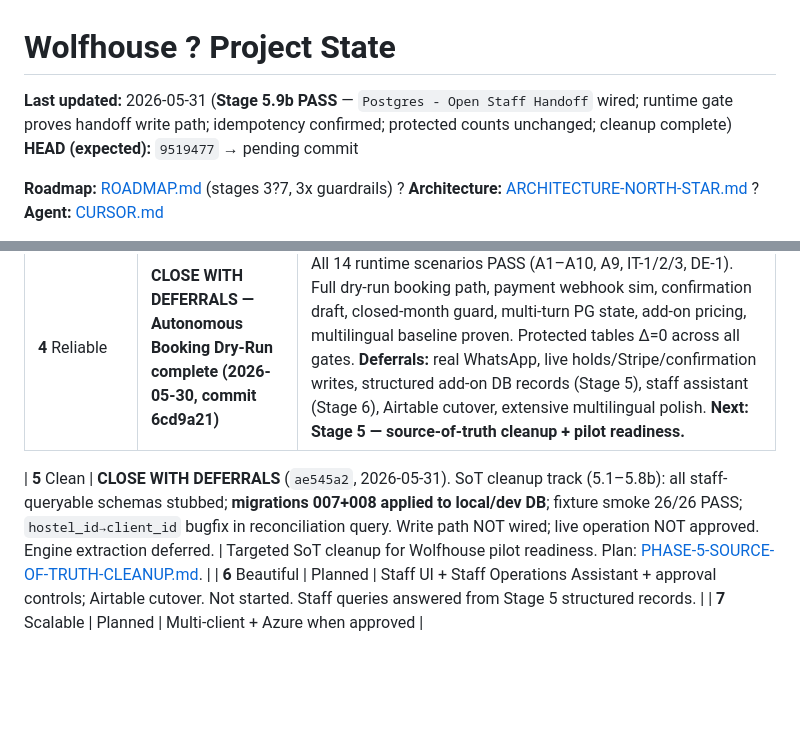
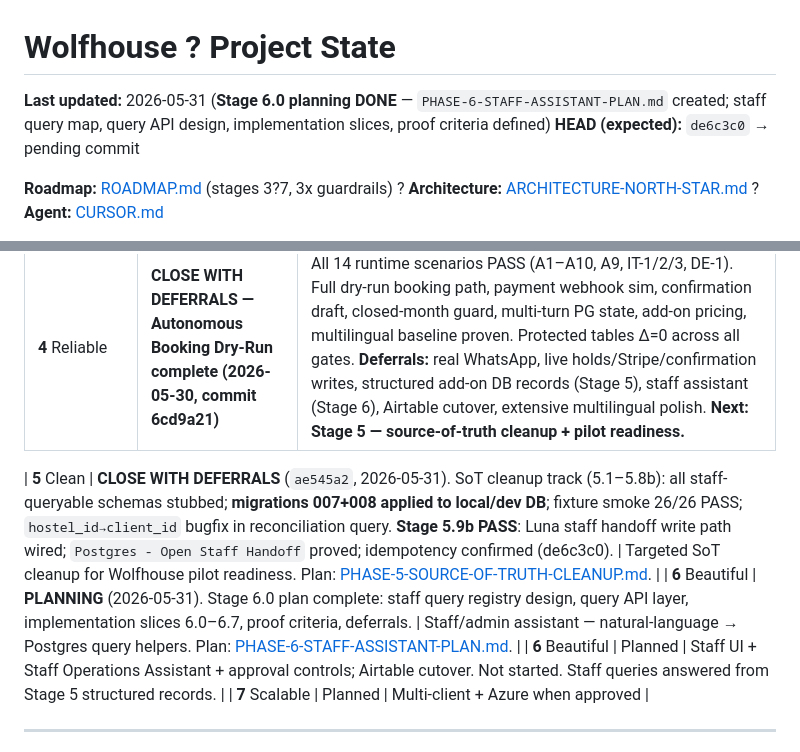
Before and after one commit to tywoods/wolfhouse, a Markdown page: docs/PROJECT-STATE.md, 2 parts joined by grey strips. Rendered like a GitHub page; blank space fills up the shorter version.

```diff
--- a/docs/PROJECT-STATE.md
+++ b/docs/PROJECT-STATE.md
@@ -1,7 +1,7 @@
 # Wolfhouse ? Project State
 
-**Last updated:** 2026-05-31 (**Stage 5.9b PASS** — `Postgres - Open Staff Handoff` wired; runtime gate proves handoff write path; idempotency confirmed; protected counts unchanged; cleanup complete)
-**HEAD (expected):** `9519477` → pending commit
+**Last updated:** 2026-05-31 (**Stage 6.0 planning DONE** — `PHASE-6-STAFF-ASSISTANT-PLAN.md` created; staff query map, query API design, implementation slices, proof criteria defined)
+**HEAD (expected):** `de6c3c0` → pending commit
 
 **Roadmap:** [ROADMAP.md](ROADMAP.md) (stages 3?7, 3x guardrails) ? **Architecture:** [ARCHITECTURE-NORTH-STAR.md](ARCHITECTURE-NORTH-STAR.md) ? **Agent:** [CURSOR.md](../CURSOR.md)
 
@@ -35,7 +35,8 @@
 | **3y** Shadow / co-pilot | **MODE A GATE 5 ALL 10 PASS — closeout decision made (2026-05-30)** | [PHASE-3y-SHADOW-COPILOT-PLAN.md](PHASE-3y-SHADOW-COPILOT-PLAN.md). All 10 payloads offline-safe PASS. 69 dry-run gates, zero mutations. Y-X13 decision: proceed to Stage 4. Mode B/C/D deferred (non-blocking parallel work). Next: Stage 4 Autonomous Booking Dry-Run. |
 | **4** Reliable | **CLOSE WITH DEFERRALS — Autonomous Booking Dry-Run complete (2026-05-30, commit 6cd9a21)** | All 14 runtime scenarios PASS (A1–A10, A9, IT-1/2/3, DE-1). Full dry-run booking path, payment webhook sim, confirmation draft, closed-month guard, multi-turn PG state, add-on pricing, multilingual baseline proven. Protected tables Δ=0 across all gates. **Deferrals:** real WhatsApp, live holds/Stripe/confirmation writes, structured add-on DB records (Stage 5), staff assistant (Stage 6), Airtable cutover, extensive multilingual polish. **Next: Stage 5 — source-of-truth cleanup + pilot readiness.** |
 
-| **5** Clean | **CLOSE WITH DEFERRALS** (`ae545a2`, 2026-05-31). SoT cleanup track (5.1–5.8b): all staff-queryable schemas stubbed; **migrations 007+008 applied to local/dev DB**; fixture smoke 26/26 PASS; `hostel_id→client_id` bugfix in reconciliation query. Write path NOT wired; live operation NOT approved. Engine extraction deferred. | Targeted SoT cleanup for Wolfhouse pilot readiness. Plan: [PHASE-5-SOURCE-OF-TRUTH-CLEANUP.md](PHASE-5-SOURCE-OF-TRUTH-CLEANUP.md). |
+| **5** Clean | **CLOSE WITH DEFERRALS** (`ae545a2`, 2026-05-31). SoT cleanup track (5.1–5.8b): all staff-queryable schemas stubbed; **migrations 007+008 applied to local/dev DB**; fixture smoke 26/26 PASS; `hostel_id→client_id` bugfix in reconciliation query. **Stage 5.9b PASS**: Luna staff handoff write path wired; `Postgres - Open Staff Handoff` proved; idempotency confirmed (de6c3c0). | Targeted SoT cleanup for Wolfhouse pilot readiness. Plan: [PHASE-5-SOURCE-OF-TRUTH-CLEANUP.md](PHASE-5-SOURCE-OF-TRUTH-CLEANUP.md). |
+| **6** Beautiful | **PLANNING** (2026-05-31). Stage 6.0 plan complete: staff query registry design, query API layer, implementation slices 6.0–6.7, proof criteria, deferrals. | Staff/admin assistant — natural-language → Postgres query helpers. Plan: [PHASE-6-STAFF-ASSISTANT-PLAN.md](PHASE-6-STAFF-ASSISTANT-PLAN.md). |
 | **6** Beautiful | Planned | Staff UI + Staff Operations Assistant + approval controls; Airtable cutover. Not started. Staff queries answered from Stage 5 structured records. |
 | **7** Scalable | Planned | Multi-client + Azure when approved |
 
```
Also changed, not shown: docs/PHASE-6-STAFF-ASSISTANT-PLAN.md (added, +297 -0 lines), docs/ROADMAP.md (+4 -0 lines).
